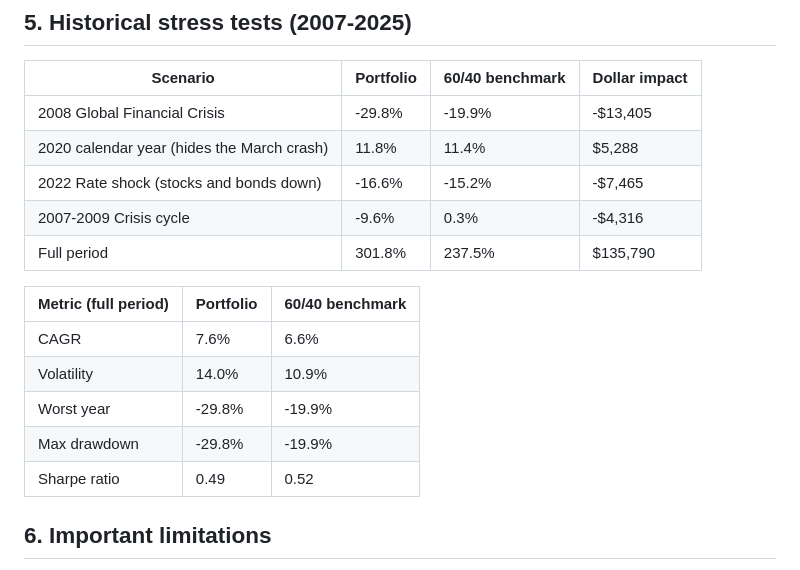
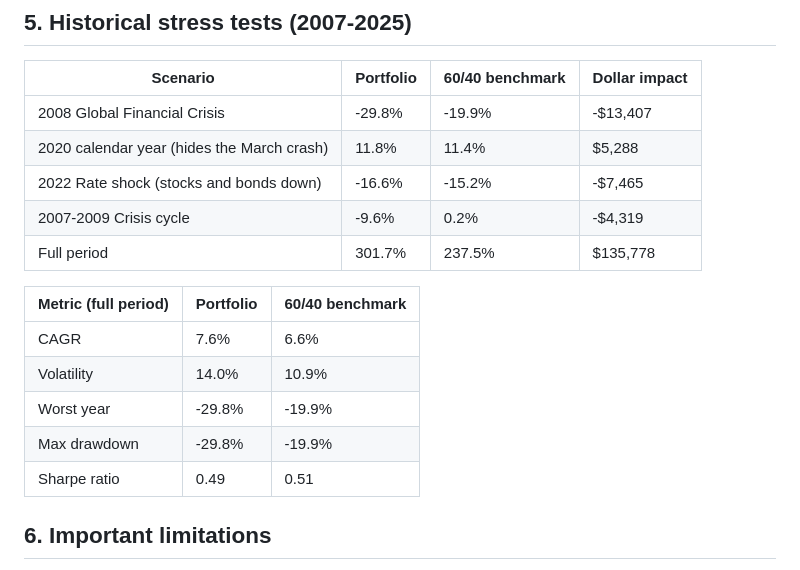
Before and after one commit to lgoles07-hash/client-portfolio-engine, a Markdown page: output/alex_chen_IPS.md, the part around the change. Drawn GitHub-style.

```diff
--- a/output/alex_chen_IPS.md
+++ b/output/alex_chen_IPS.md
@@ -41,11 +41,11 @@
 ## 5. Historical stress tests (2007-2025)
 | Scenario | Portfolio | 60/40 benchmark | Dollar impact |
 |---|---|---|---|
-| 2008 Global Financial Crisis | -29.8% | -19.9% | -$13,405 |
+| 2008 Global Financial Crisis | -29.8% | -19.9% | -$13,407 |
 | 2020 calendar year (hides the March crash) | 11.8% | 11.4% | $5,288 |
 | 2022 Rate shock (stocks and bonds down) | -16.6% | -15.2% | -$7,465 |
-| 2007-2009 Crisis cycle | -9.6% | 0.3% | -$4,316 |
-| Full period | 301.8% | 237.5% | $135,790 |
+| 2007-2009 Crisis cycle | -9.6% | 0.2% | -$4,319 |
+| Full period | 301.7% | 237.5% | $135,778 |
 
 | Metric (full period) | Portfolio | 60/40 benchmark |
 |---|---|---|
@@ -53,7 +53,7 @@
 | Volatility | 14.0% | 10.9% |
 | Worst year | -29.8% | -19.9% |
 | Max drawdown | -29.8% | -19.9% |
-| Sharpe ratio | 0.49 | 0.52 |
+| Sharpe ratio | 0.49 | 0.51 |
 
 ## 6. Important limitations
 - Backtests use **annual** returns, so intra-year drawdowns (e.g. March 2020) are understated.
```
Also changed, not shown: output/harold_baker_IPS.md (+4 -4 lines), output/maria_and_tom_rivera_IPS.md (+6 -6 lines), output/alex_chen_summary.png, output/harold_baker_summary.png, output/maria_and_tom_rivera_summary.png, 1 other file.
